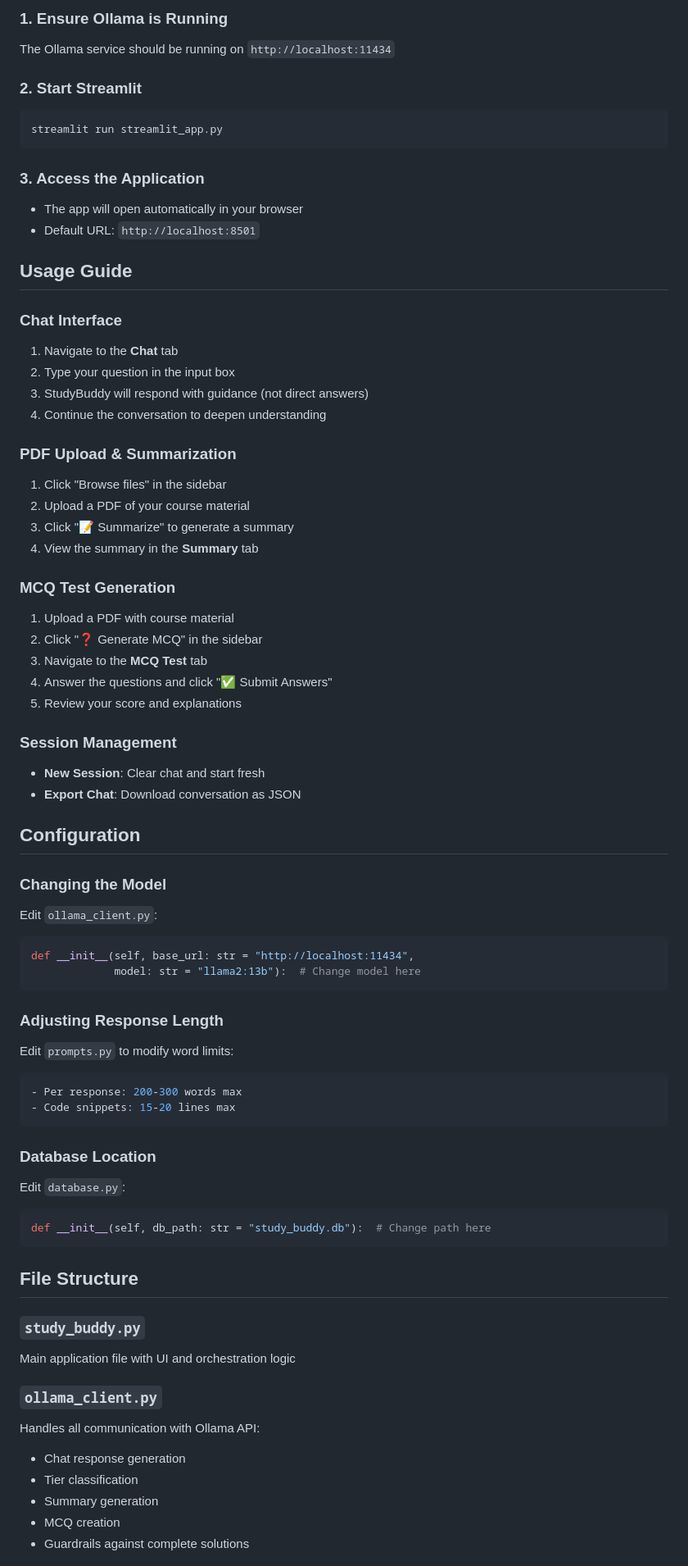
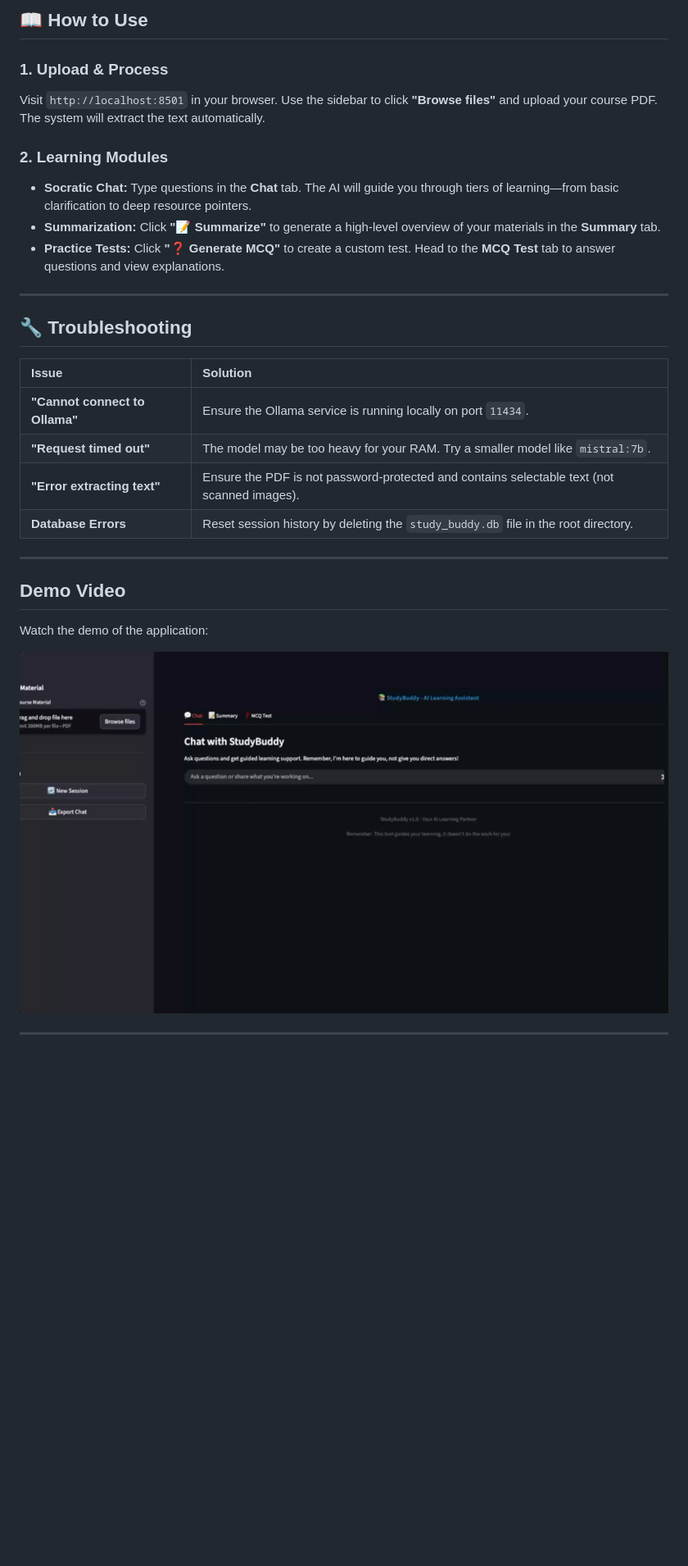
Before and after one commit to achu1998/study-buddy, a Markdown page: README.md, the part around one of its changes. Shown at 82% size. Drawn GitHub-style; pictures changed too: thumbnail.png (added); blank space fills up the shorter version.

````diff
--- a/README.md
+++ b/README.md
@@ -81,73 +70,32 @@ pip install -r requirements.txt
 
-### 1. Ensure Ollama is Running
-The Ollama service should be running on `http://localhost:11434`
+## 📖 How to Use
 
-### 2. Start Streamlit
-```bash
-streamlit run streamlit_app.py
-```
+### 1. Upload & Process
+Visit `http://localhost:8501` in your browser. Use the sidebar to click **"Browse files"** and upload your course PDF. The system will extract the text automatically.
 
-### 3. Access the Application
-- The app will open automatically in your browser
-- Default URL: `http://localhost:8501`
+### 2. Learning Modules
+* **Socratic Chat:** Type questions in the **Chat** tab. The AI will guide you through tiers of learning—from basic clarification to deep resource pointers.
+* **Summarization:** Click **"📝 Summarize"** to generate a high-level overview of your materials in the **Summary** tab.
+* **Practice Tests:** Click **"❓ Generate MCQ"** to create a custom test. Head to the **MCQ Test** tab to answer questions and view explanations.
 
-## Usage Guide
+---
 
-### Chat Interface
-1. Navigate to the **Chat** tab
-2. Type your question in the input box
-3. StudyBuddy will respond with guidance (not direct answers)
-4. Continue the conversation to deepen understanding
+## 🔧 Troubleshooting
 
-### PDF Upload & Summarization
-1. Click "Browse files" in the sidebar
-2. Upload a PDF of your course material
-3. Click "📝 Summarize" to generate a summary
-4. View the summary in the **Summary** tab
+| Issue | Solution |
+| :--- | :--- |
+| **"Cannot connect to Ollama"** | Ensure the Ollama service is running locally on port `11434`. |
+| **"Request timed out"** | The model may be too heavy for your RAM. Try a smaller model like `mistral:7b`. |
+| **"Error extracting text"** | Ensure the PDF is not password-protected and contains selectable text (not scanned images). |
+| **Database Errors** | Reset session history by deleting the `study_buddy.db` file in the root directory. |
 
-### MCQ Test Generation
-1. Upload a PDF with course material
-2. Click "❓ Generate MCQ" in the sidebar
-3. Navigate to the **MCQ Test** tab
-4. Answer the questions and click "✅ Submit Answers"
-5. Review your score and explanations
+------------------------------------------------------------------------
 
-### Session Management
-- **New Session**: Clear chat and start fresh
-- **Export Chat**: Download conversation as JSON
+## Demo Video
 
-## Configuration
+Watch the demo of the application:
 
-### Changing the Model
-Edit `ollama_client.py`:
-```python
-def __init__(self, base_url: str = "http://localhost:11434",
-             model: str = "llama2:13b"):  # Change model here
-```
+[![Demo Video](thumbnail.png)](https://youtu.be/h2hhqg-UJOc)
 
-### Adjusting Response Length
-Edit `prompts.py` to modify word limits:
-```python
-- Per response: 200-300 words max
-- Code snippets: 15-20 lines max
-```
+------------------------------------------------------------------------
 
-### Database Location
-Edit `database.py`:
-```python
-def __init__(self, db_path: str = "study_buddy.db"):  # Change path here
-```
-
-## File Structure
-
-### `study_buddy.py`
-Main application file with UI and orchestration logic
-
-### `ollama_client.py`
-Handles all communication with Ollama API:
-- Chat response generation
-- Tier classification
-- Summary generation
-- MCQ creation
-- Guardrails against complete solutions
-
````
Also changed, not shown: other parts of README.md (+49 -198 lines).
